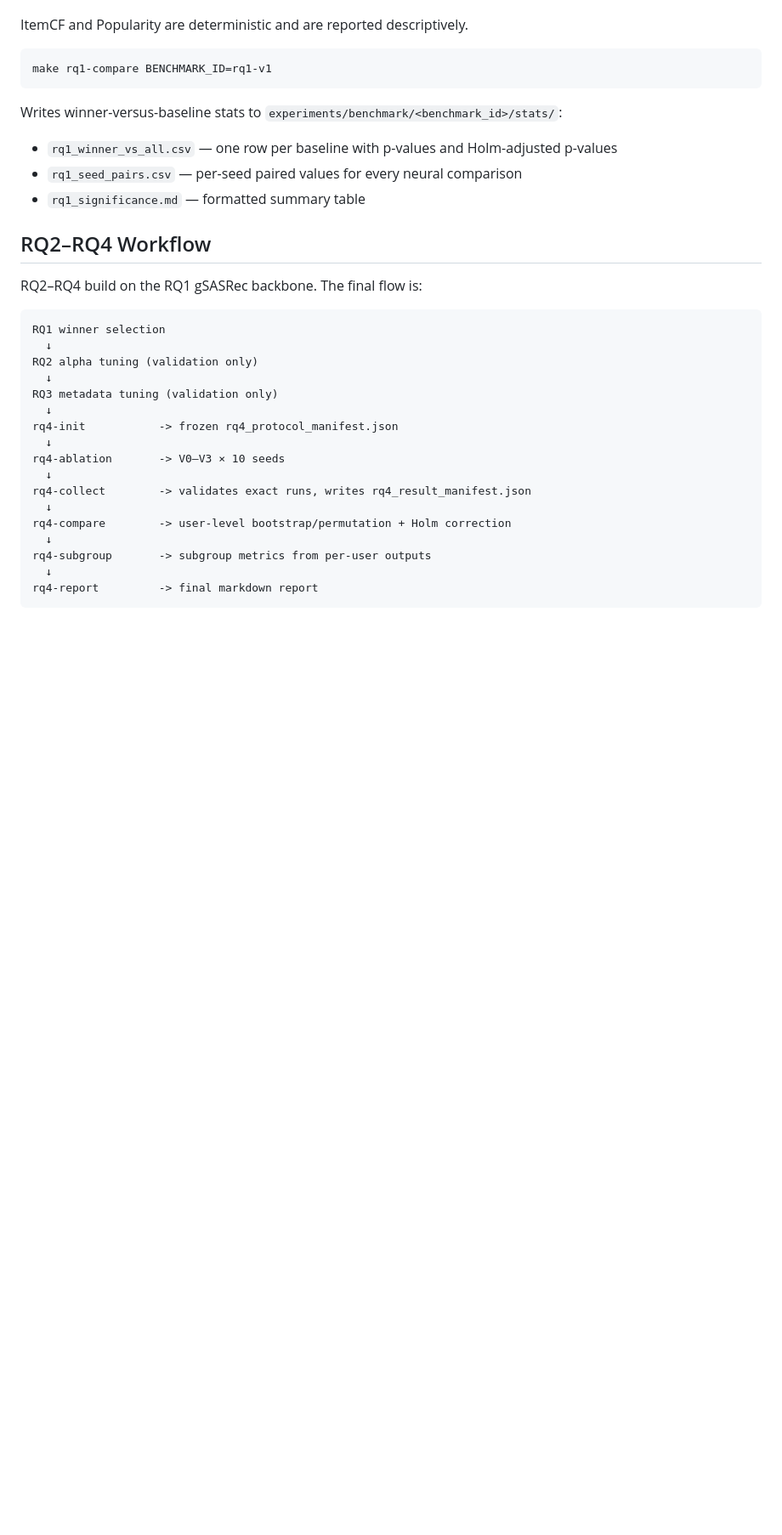
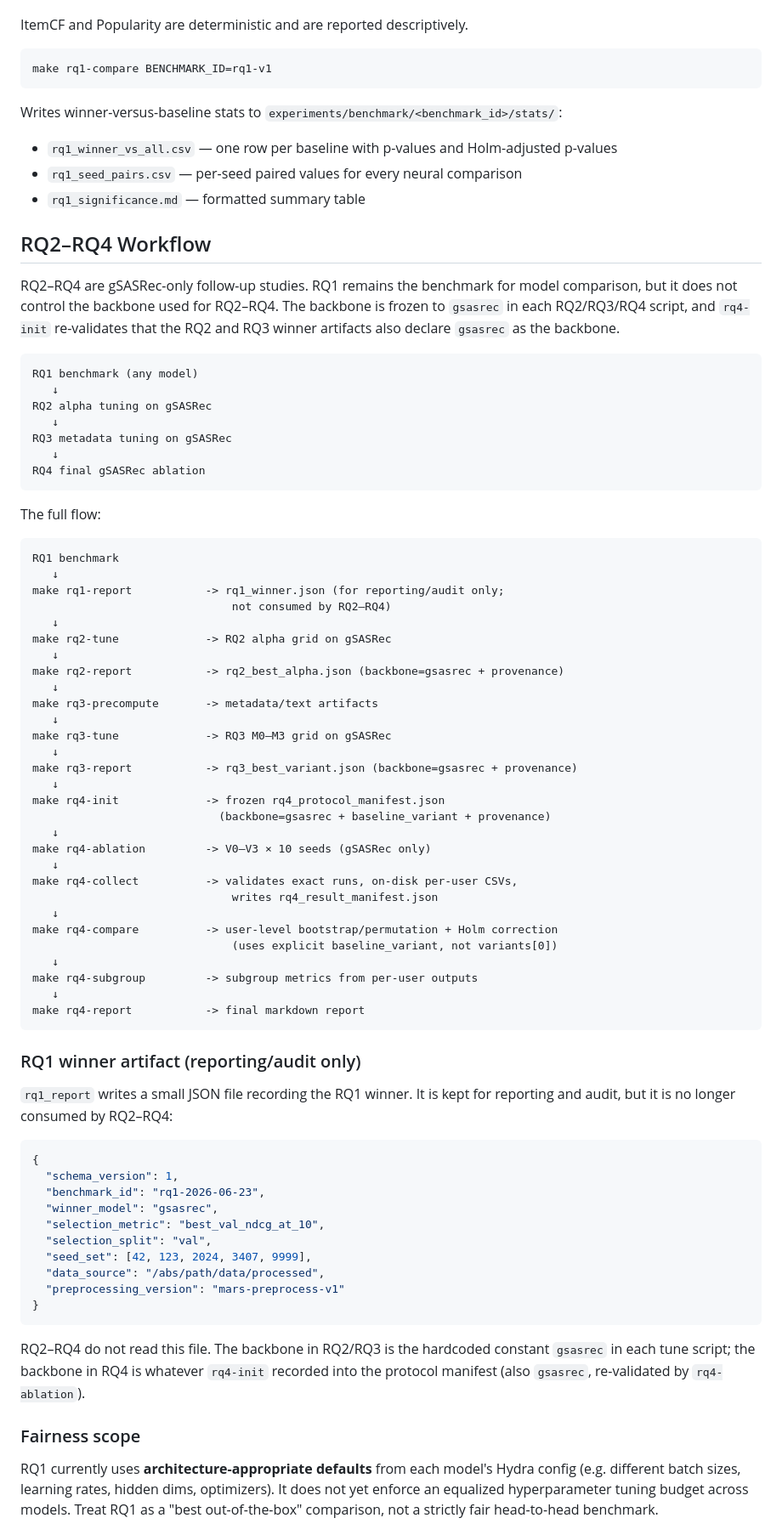
Before and after one commit to hoangziet/mars-rec-sys, a Markdown page: README.md, the part around the change printed below. Shown: that part at 85% size. Rendered like a GitHub page; blank space fills up the shorter version.

Commit message:
docs(rq2-rq4): document gsasrec-only research contract

````diff
--- a/README.md
+++ b/README.md
@@ -77,30 +79,92 @@ make rq1-compare BENCHMARK_ID=rq1-v1
 ```
 
 Writes winner-versus-baseline stats to `experiments/benchmark/<benchmark_id>/stats/`:
+
 - `rq1_winner_vs_all.csv` — one row per baseline with p-values and Holm-adjusted p-values
 - `rq1_seed_pairs.csv` — per-seed paired values for every neural comparison
 - `rq1_significance.md` — formatted summary table
 
 ## RQ2–RQ4 Workflow
 
-RQ2–RQ4 build on the RQ1 gSASRec backbone. The final flow is:
+RQ2–RQ4 are gSASRec-only follow-up studies. RQ1 remains the benchmark
+for model comparison, but it does not control the backbone used for
+RQ2–RQ4. The backbone is frozen to `gsasrec` in each RQ2/RQ3/RQ4
+script, and `rq4-init` re-validates that the RQ2 and RQ3 winner
+artifacts also declare `gsasrec` as the backbone.
 
 ```text
-RQ1 winner selection
-  ↓
-RQ2 alpha tuning (validation only)
-  ↓
-RQ3 metadata tuning (validation only)
-  ↓
-rq4-init           -> frozen rq4_protocol_manifest.json
-  ↓
-rq4-ablation       -> V0–V3 × 10 seeds
-  ↓
-rq4-collect        -> validates exact runs, writes rq4_result_manifest.json
-  ↓
-rq4-compare        -> user-level bootstrap/permutation + Holm correction
-  ↓
-rq4-subgroup       -> subgroup metrics from per-user outputs
-  ↓
-rq4-report         -> final markdown report
+RQ1 benchmark (any model)
+   ↓
+RQ2 alpha tuning on gSASRec
+   ↓
+RQ3 metadata tuning on gSASRec
+   ↓
+RQ4 final gSASRec ablation
 ```
+
+The full flow:
+
+```text
+RQ1 benchmark
+   ↓
+make rq1-report           -> rq1_winner.json (for reporting/audit only;
+                              not consumed by RQ2–RQ4)
+   ↓
+make rq2-tune             -> RQ2 alpha grid on gSASRec
+   ↓
+make rq2-report           -> rq2_best_alpha.json (backbone=gsasrec + provenance)
+   ↓
+make rq3-precompute       -> metadata/text artifacts
+   ↓
+make rq3-tune             -> RQ3 M0–M3 grid on gSASRec
+   ↓
+make rq3-report           -> rq3_best_variant.json (backbone=gsasrec + provenance)
+   ↓
+make rq4-init             -> frozen rq4_protocol_manifest.json
+                            (backbone=gsasrec + baseline_variant + provenance)
+   ↓
+make rq4-ablation         -> V0–V3 × 10 seeds (gSASRec only)
+   ↓
+make rq4-collect          -> validates exact runs, on-disk per-user CSVs,
+                              writes rq4_result_manifest.json
+   ↓
+make rq4-compare          -> user-level bootstrap/permutation + Holm correction
+                              (uses explicit baseline_variant, not variants[0])
+   ↓
+make rq4-subgroup         -> subgroup metrics from per-user outputs
+   ↓
+make rq4-report           -> final markdown report
+```
+
+### RQ1 winner artifact (reporting/audit only)
+
+`rq1_report` writes a small JSON file recording the RQ1 winner. It is
+kept for reporting and audit, but it is no longer consumed by RQ2–RQ4:
+
+```json
+{
+  "schema_version": 1,
+  "benchmark_id": "rq1-2026-06-23",
+  "winner_model": "gsasrec",
+  "selection_metric": "best_val_ndcg_at_10",
+  "selection_split": "val",
+  "seed_set": [42, 123, 2024, 3407, 9999],
+  "data_source": "/abs/path/data/processed",
+  "preprocessing_version": "mars-preprocess-v1"
+}
+```
+
+RQ2–RQ4 do not read this file. The backbone in RQ2/RQ3 is the
+hardcoded constant `gsasrec` in each tune script; the backbone in RQ4
+is whatever `rq4-init` recorded into the protocol manifest (also
+`gsasrec`, re-validated by `rq4-ablation`).
+
+### Fairness scope
+
+RQ1 currently uses **architecture-appropriate defaults** from each
+model's Hydra config (e.g. different batch sizes, learning rates,
+hidden dims, optimizers). It does not yet enforce an equalized
+hyperparameter tuning budget across models. Treat RQ1 as a
+"best out-of-the-box" comparison, not a strictly fair head-to-head
+benchmark.
+
````
Also changed, not shown: other parts of README.md (+48 -8 lines).
